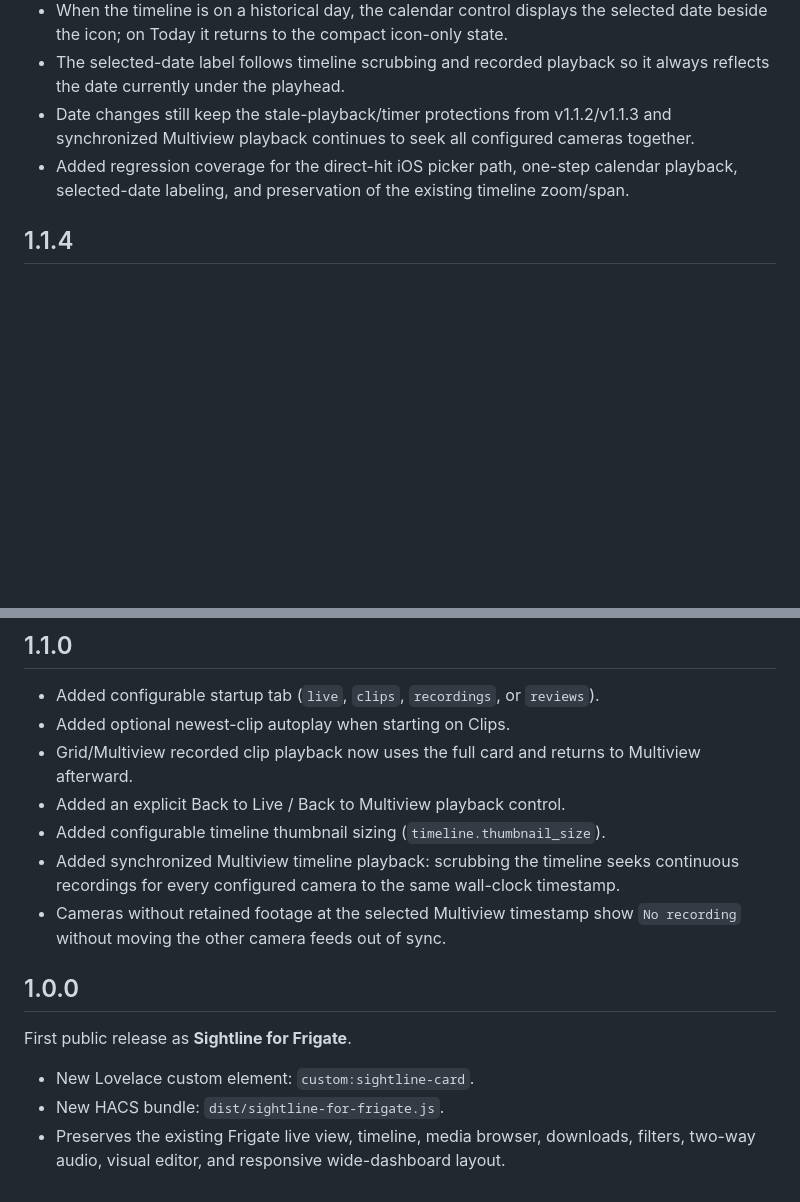
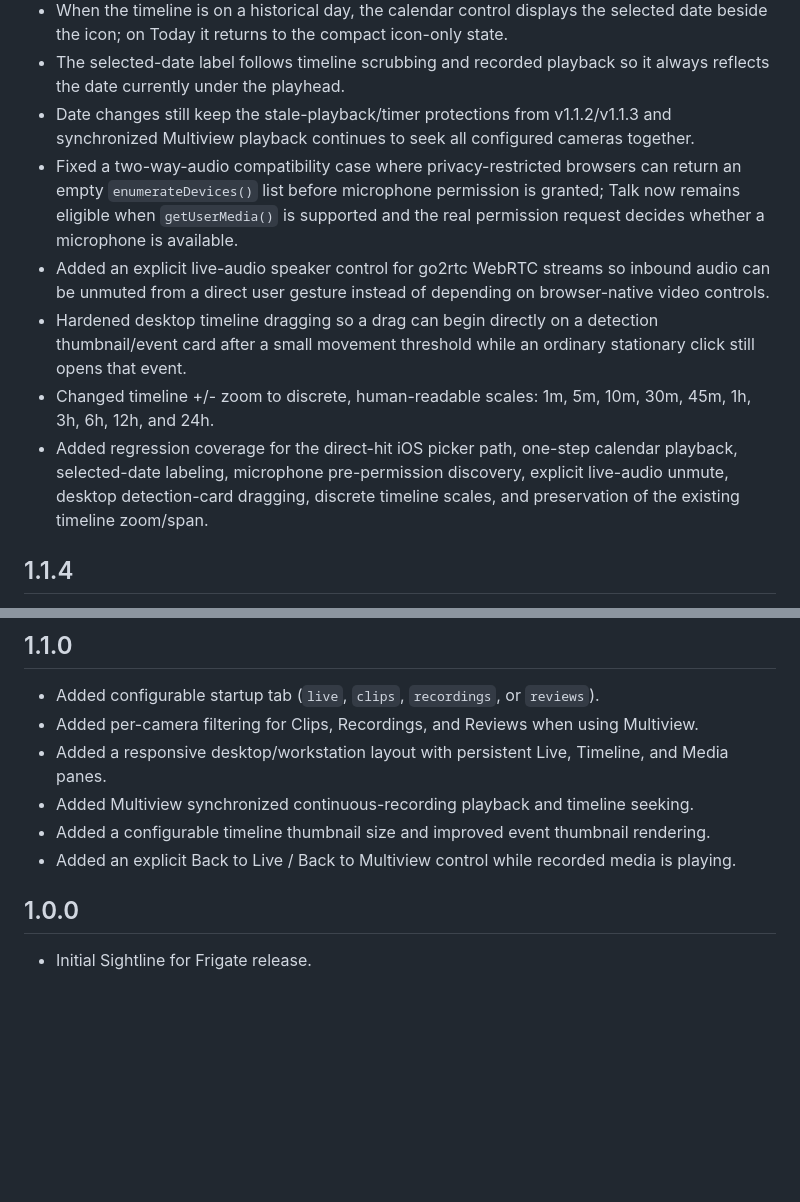
Before and after one commit to Blueion76/sightline-for-frigate, a Markdown page: CHANGELOG.md, 2 parts joined by grey strips. Drawn GitHub-style; blank space fills up the shorter version.

Commit message:
Document v1.1.5 audio and timeline hardening

```diff
--- a/CHANGELOG.md
+++ b/CHANGELOG.md
@@ -9,7 +9,11 @@
 - When the timeline is on a historical day, the calendar control displays the selected date beside the icon; on Today it returns to the compact icon-only state.
 - The selected-date label follows timeline scrubbing and recorded playback so it always reflects the date currently under the playhead.
 - Date changes still keep the stale-playback/timer protections from v1.1.2/v1.1.3 and synchronized Multiview playback continues to seek all configured cameras together.
-- Added regression coverage for the direct-hit iOS picker path, one-step calendar playback, selected-date labeling, and preservation of the existing timeline zoom/span.
+- Fixed a two-way-audio compatibility case where privacy-restricted browsers can return an empty `enumerateDevices()` list before microphone permission is granted; Talk now remains eligible when `getUserMedia()` is supported and the real permission request decides whether a microphone is available.
+- Added an explicit live-audio speaker control for go2rtc WebRTC streams so inbound audio can be unmuted from a direct user gesture instead of depending on browser-native video controls.
+- Hardened desktop timeline dragging so a drag can begin directly on a detection thumbnail/event card after a small movement threshold while an ordinary stationary click still opens that event.
+- Changed timeline +/- zoom to discrete, human-readable scales: 1m, 5m, 10m, 30m, 45m, 1h, 3h, 6h, 12h, and 24h.
+- Added regression coverage for the direct-hit iOS picker path, one-step calendar playback, selected-date labeling, microphone pre-permission discovery, explicit live-audio unmute, desktop detection-card dragging, discrete timeline scales, and preservation of the existing timeline zoom/span.
 
 ## 1.1.4
 
@@ -43,17 +47,12 @@
 ## 1.1.0
 
 - Added configurable startup tab (`live`, `clips`, `recordings`, or `reviews`).
-- Added optional newest-clip autoplay when starting on Clips.
-- Grid/Multiview recorded clip playback now uses the full card and returns to Multiview afterward.
-- Added an explicit Back to Live / Back to Multiview playback control.
-- Added configurable timeline thumbnail sizing (`timeline.thumbnail_size`).
-- Added synchronized Multiview timeline playback: scrubbing the timeline seeks continuous recordings for every configured camera to the same wall-clock timestamp.
-- Cameras without retained footage at the selected Multiview timestamp show `No recording` without moving the other camera feeds out of sync.
+- Added per-camera filtering for Clips, Recordings, and Reviews when using Multiview.
+- Added a responsive desktop/workstation layout with persistent Live, Timeline, and Media panes.
+- Added Multiview synchronized continuous-recording playback and timeline seeking.
+- Added a configurable timeline thumbnail size and improved event thumbnail rendering.
+- Added an explicit Back to Live / Back to Multiview control while recorded media is playing.
 
 ## 1.0.0
 
-First public release as **Sightline for Frigate**.
-
-- New Lovelace custom element: `custom:sightline-card`.
-- New HACS bundle: `dist/sightline-for-frigate.js`.
-- Preserves the existing Frigate live view, timeline, media browser, downloads, filters, two-way audio, visual editor, and responsive wide-dashboard layout.
+- Initial Sightline for Frigate release.
```
